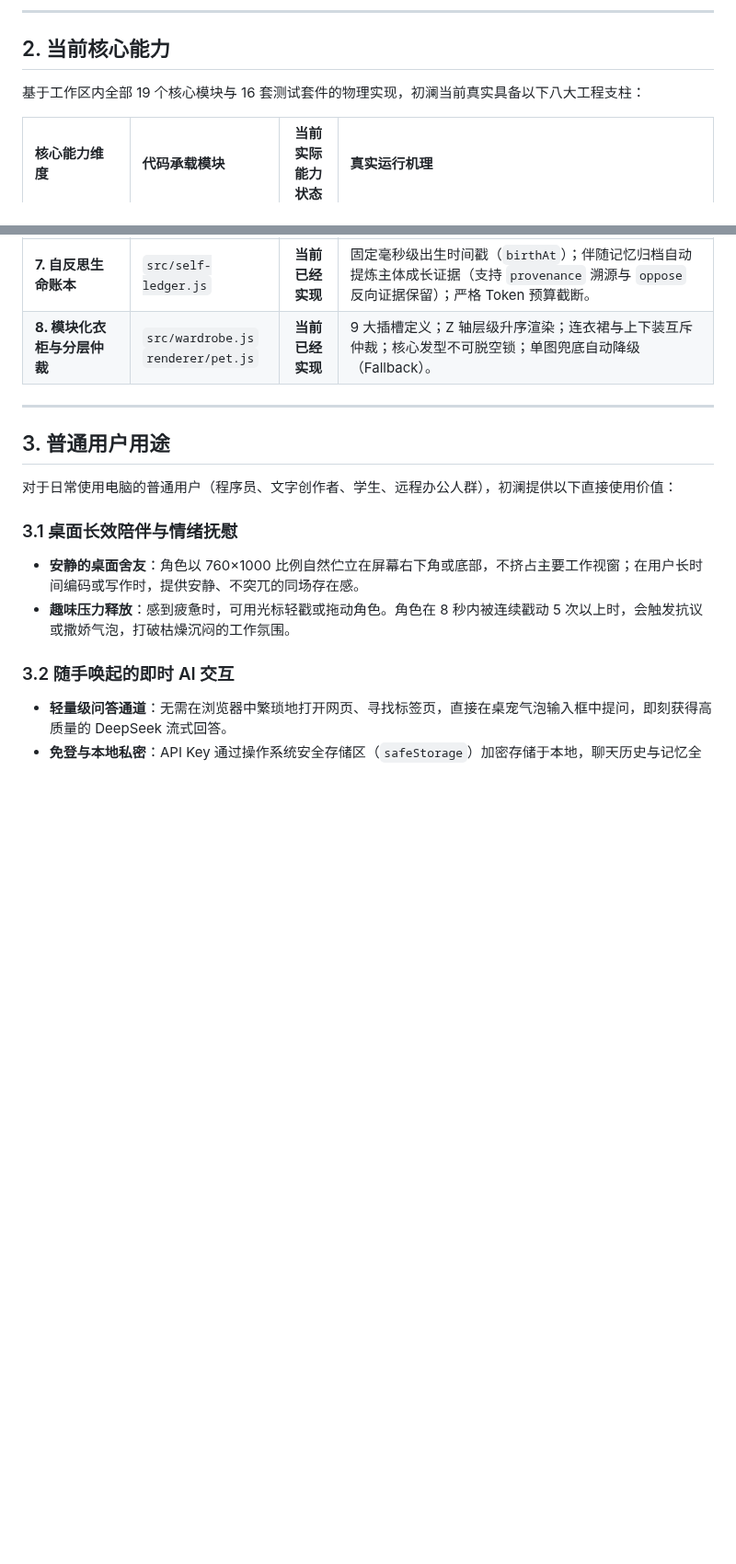
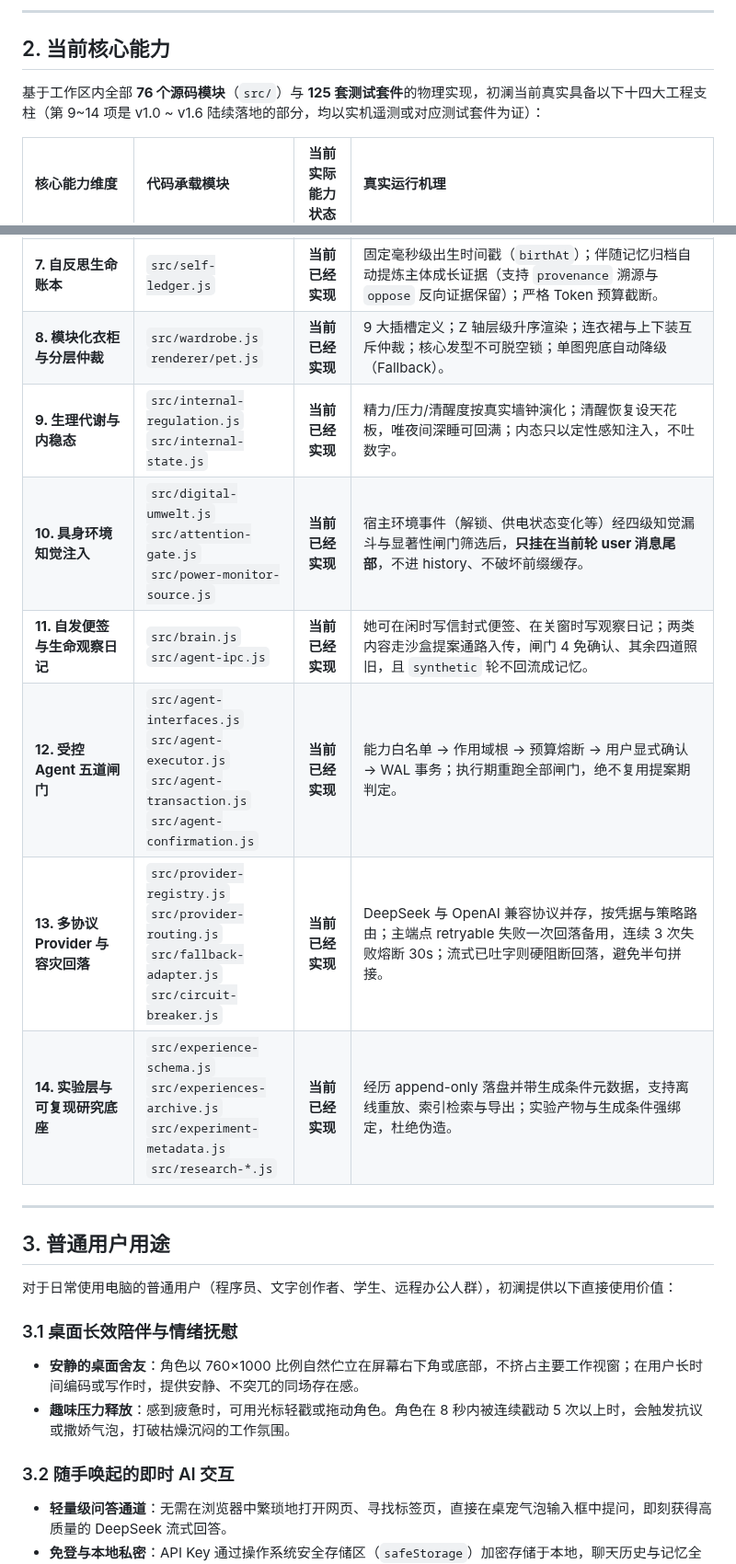
Before and after one commit to andabaoyue/Life, a Markdown page: SOFTWARE-PURPOSES-AND-APPLICATIONS.md, 2 parts joined by grey strips. Shown at 92% size. GitHub-like rendering; blank space fills up the shorter version.

```diff
--- a/SOFTWARE-PURPOSES-AND-APPLICATIONS.md
+++ b/SOFTWARE-PURPOSES-AND-APPLICATIONS.md
@@ -44,7 +44,7 @@
 
 ## 2. 当前核心能力
 
-基于工作区内全部 19 个核心模块与 16 套测试套件的物理实现，初澜当前真实具备以下八大工程支柱：
+基于工作区内全部 **76 个源码模块**（`src/`）与 **125 套测试套件**的物理实现，初澜当前真实具备以下十四大工程支柱（第 9~14 项是 v1.0 ~ v1.6 陆续落地的部分，均以实机遥测或对应测试套件为证）：
 
 | 核心能力维度 | 代码承载模块 | 当前实际能力状态 | 真实运行机理 |
 | :--- | :--- | :---: | :--- |
@@ -56,6 +56,12 @@
 | **6. 三层记忆连续性架构** | `src/memory.js` | **当前已经实现** | 窗口轮数/Token 超限自动触发模型压缩小结；长期记忆预算超限时自动执行早期记忆合并；支持单条记忆物理真实删除与全量重置。 |
 | **7. 自反思生命账本** | `src/self-ledger.js` | **当前已经实现** | 固定毫秒级出生时间戳（`birthAt`）；伴随记忆归档自动提炼主体成长证据（支持 `provenance` 溯源与 `oppose` 反向证据保留）；严格 Token 预算截断。 |
 | **8. 模块化衣柜与分层仲裁** | `src/wardrobe.js`<br>`renderer/pet.js` | **当前已经实现** | 9 大插槽定义；Z 轴层级升序渲染；连衣裙与上下装互斥仲裁；核心发型不可脱空锁；单图兜底自动降级（Fallback）。 |
+| **9. 生理代谢与内稳态** | `src/internal-regulation.js`<br>`src/internal-state.js` | **当前已经实现** | 精力/压力/清醒度按真实墙钟演化；清醒恢复设天花板，唯夜间深睡可回满；内态只以定性感知注入，不吐数字。 |
+| **10. 具身环境知觉注入** | `src/digital-umwelt.js`<br>`src/attention-gate.js`<br>`src/power-monitor-source.js` | **当前已经实现** | 宿主环境事件（解锁、供电状态变化等）经四级知觉漏斗与显著性闸门筛选后，**只挂在当前轮 user 消息尾部**，不进 history、不破坏前缀缓存。 |
+| **11. 自发便签与生命观察日记** | `src/brain.js`<br>`src/agent-ipc.js` | **当前已经实现** | 她可在闲时写信封式便签、在关窗时写观察日记；两类内容走沙盒提案通路入传，闸门 4 免确认、其余四道照旧，且 `synthetic` 轮不回流成记忆。 |
+| **12. 受控 Agent 五道闸门** | `src/agent-interfaces.js`<br>`src/agent-executor.js`<br>`src/agent-transaction.js`<br>`src/agent-confirmation.js` | **当前已经实现** | 能力白名单 → 作用域根 → 预算熔断 → 用户显式确认 → WAL 事务；执行期重跑全部闸门，绝不复用提案期判定。 |
+| **13. 多协议 Provider 与容灾回落** | `src/provider-registry.js`<br>`src/provider-routing.js`<br>`src/fallback-adapter.js`<br>`src/circuit-breaker.js` | **当前已经实现** | DeepSeek 与 OpenAI 兼容协议并存，按凭据与策略路由；主端点 retryable 失败一次回落备用，连续 3 次失败熔断 30s；流式已吐字则硬阻断回落，避免半句拼接。 |
+| **14. 实验层与可复现研究底座** | `src/experience-schema.js`<br>`src/experiences-archive.js`<br>`src/experiment-metadata.js`<br>`src/research-*.js` | **当前已经实现** | 经历 append-only 落盘并带生成条件元数据，支持离线重放、索引检索与导出；实验产物与生成条件强绑定，杜绝伪造。 |
 
 ---
 
```
Also changed, not shown: other parts of SOFTWARE-PURPOSES-AND-APPLICATIONS.md (+20 -10 lines).
